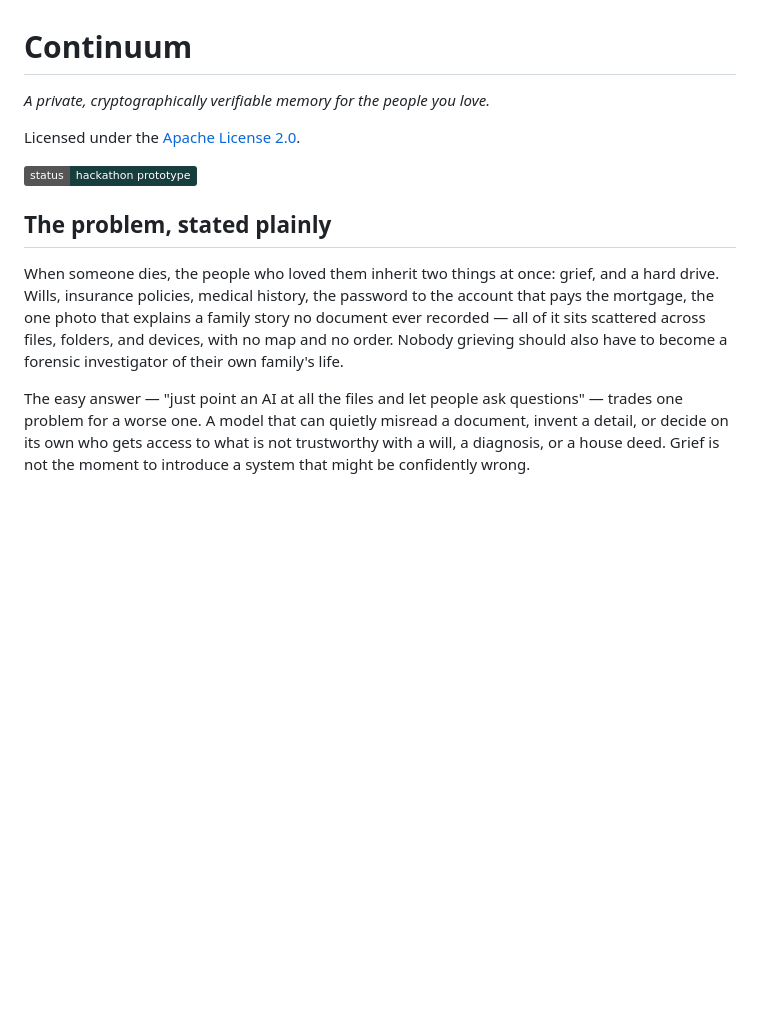
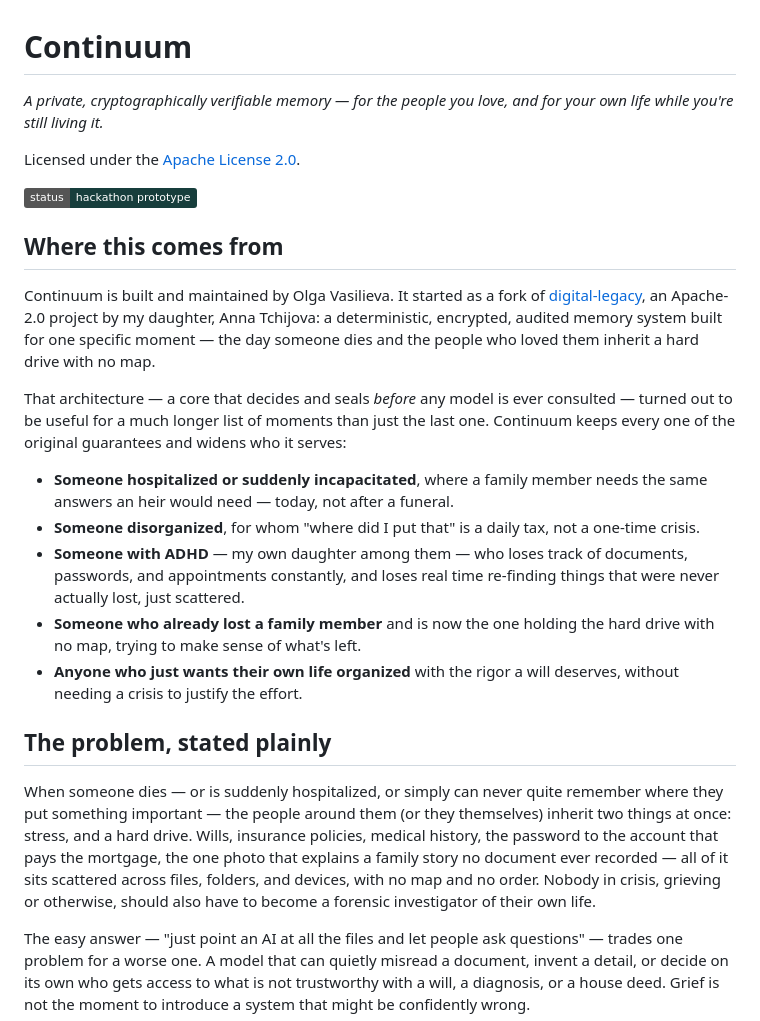
Before and after one commit to annatchijova/continuum, a Markdown page: README.md, the part around the change. Rendered like a GitHub page; badges without logos; blank space fills up the shorter version.

Commit message:
docs: reframe README around living-memory use cases, not just inheritance
Widen the stated scope beyond post-mortem legacy to hospitalization,
disorganization, ADHD-driven scatteredness, grief, and everyday life
organization, and credit the project's origin as a fork of digital-legacy.

```diff
--- a/README.md
+++ b/README.md
@@ -1,19 +1,47 @@
 # Continuum
 
-*A private, cryptographically verifiable memory for the people you love.*
+*A private, cryptographically verifiable memory — for the people you love,
+and for your own life while you're still living it.*
 
 Licensed under the [Apache License 2.0](LICENSE).
 
 ![Continuum Studio](https://img.shields.io/badge/status-hackathon%20prototype-173e3c)
 
+## Where this comes from
+
+Continuum is built and maintained by Olga Vasilieva. It started as a fork of
+[digital-legacy](https://github.com/annatchijova/digital-legacy), an
+Apache-2.0 project by my daughter, Anna Tchijova: a deterministic, encrypted,
+audited memory system built for one specific moment — the day someone dies
+and the people who loved them inherit a hard drive with no map.
+
+That architecture — a core that decides and seals *before* any model is ever
+consulted — turned out to be useful for a much longer list of moments than
+just the last one. Continuum keeps every one of the original guarantees and
+widens who it serves:
+
+- **Someone hospitalized or suddenly incapacitated**, where a family member
+  needs the same answers an heir would need — today, not after a funeral.
+- **Someone disorganized**, for whom "where did I put that" is a daily tax,
+  not a one-time crisis.
+- **Someone with ADHD** — my own daughter among them — who loses track of
+  documents, passwords, and appointments constantly, and loses real time
+  re-finding things that were never actually lost, just scattered.
+- **Someone who already lost a family member** and is now the one holding
+  the hard drive with no map, trying to make sense of what's left.
+- **Anyone who just wants their own life organized** with the rigor a will
+  deserves, without needing a crisis to justify the effort.
+
 ## The problem, stated plainly
 
-When someone dies, the people who loved them inherit two things at once: grief,
-and a hard drive. Wills, insurance policies, medical history, the password to
-the account that pays the mortgage, the one photo that explains a family
-story no document ever recorded — all of it sits scattered across files,
-folders, and devices, with no map and no order. Nobody grieving should also
-have to become a forensic investigator of their own family's life.
+When someone dies — or is suddenly hospitalized, or simply can never quite
+remember where they put something important — the people around them (or
+they themselves) inherit two things at once: stress, and a hard drive. Wills,
+insurance policies, medical history, the password to the account that pays
+the mortgage, the one photo that explains a family story no document ever
+recorded — all of it sits scattered across files, folders, and devices, with
+no map and no order. Nobody in crisis, grieving or otherwise, should also
+have to become a forensic investigator of their own life.
 
 The easy answer — "just point an AI at all the files and let people ask
 questions" — trades one problem for a worse one. A model that can quietly
```
